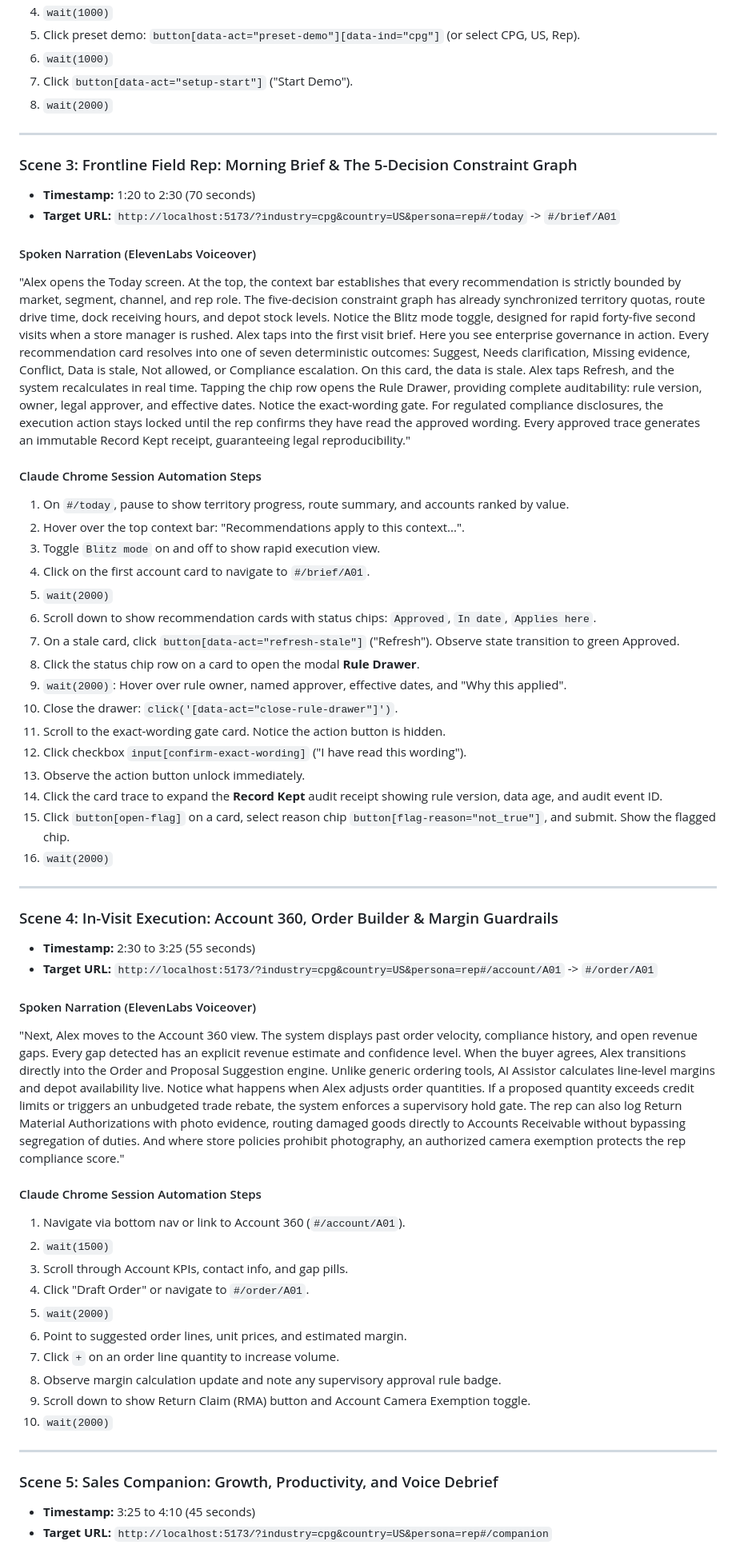
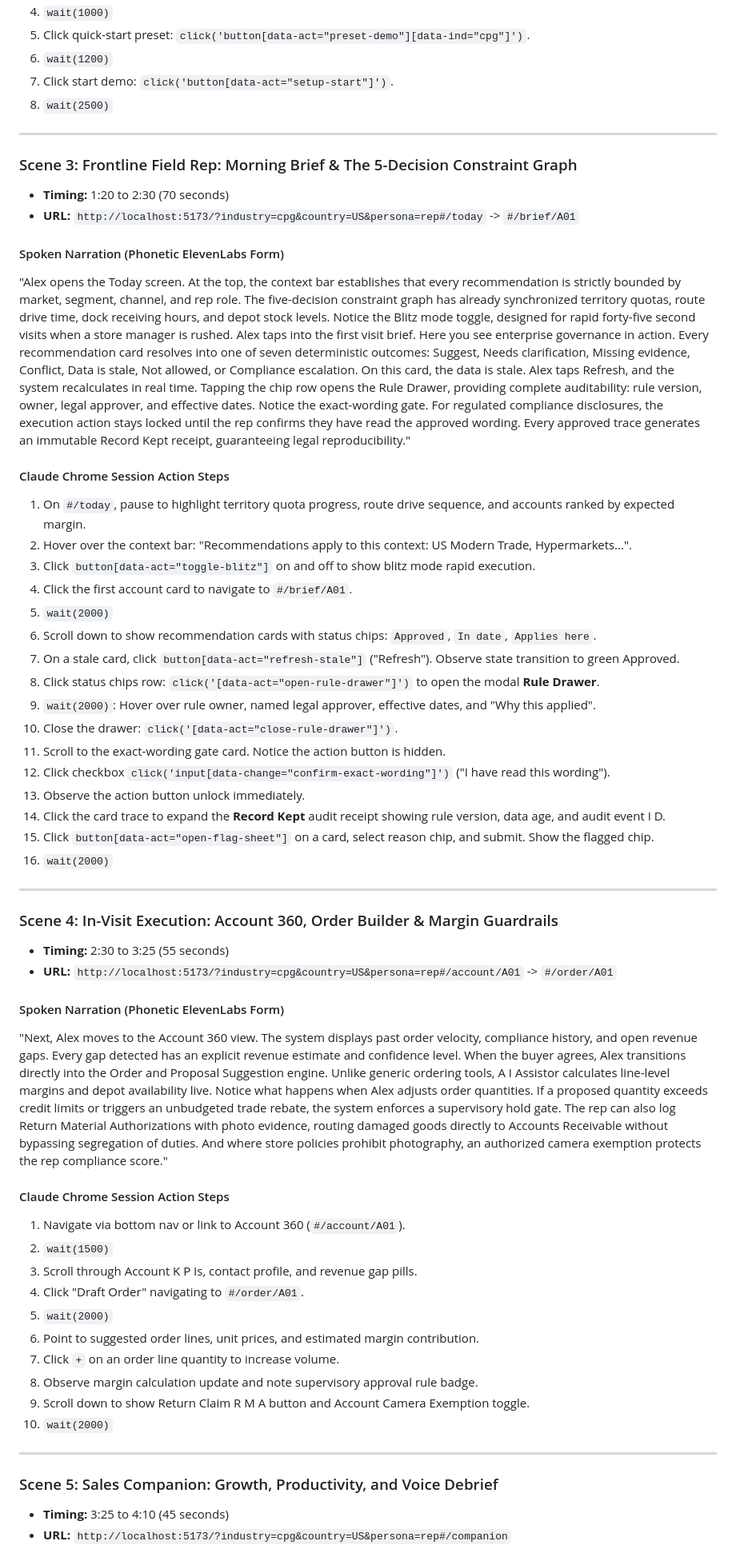
Before and after one commit to ngupta1137/AI-assistor-sales-execution, a Markdown page: docs/demo-recording-script.md, the part around one of its changes. Shown at 80% size. GitHub-like rendering.

Commit message:
Incorporate narrated-demo-video skill best practices and phonetic TTS rules into demo script

```diff
--- a/docs/demo-recording-script.md
+++ b/docs/demo-recording-script.md
@@ -91,16 +115,16 @@ Let us launch the demo for Consumer Packaged Goods in the United States, operati
 4. `wait(1000)`
-5. Click preset demo: `button[data-act="preset-demo"][data-ind="cpg"]` (or select CPG, US, Rep).
-6. `wait(1000)`
-7. Click `button[data-act="setup-start"]` ("Start Demo").
-9. `wait(2000)`
+5. Click quick-start preset: `click('button[data-act="preset-demo"][data-ind="cpg"]')`.
+6. `wait(1200)`
+7. Click start demo: `click('button[data-act="setup-start"]')`.
+8. `wait(2500)`
 
 ---
 
 ### Scene 3: Frontline Field Rep: Morning Brief & The 5-Decision Constraint Graph
-- **Timestamp:** 1:20 to 2:30 (70 seconds)
-- **Target URL:** `http://localhost:5173/?industry=cpg&country=US&persona=rep#/today` -> `#/brief/A01`
+- **Timing:** 1:20 to 2:30 (70 seconds)
+- **URL:** `http://localhost:5173/?industry=cpg&country=US&persona=rep#/today` -> `#/brief/A01`
 
-#### Spoken Narration (ElevenLabs Voiceover)
+#### Spoken Narration (Phonetic ElevenLabs Form)
 "Alex opens the Today screen.
 At the top, the context bar establishes that every recommendation is strictly bounded by market, segment, channel, and rep role.
 The five-decision constraint graph has already synchronized territory quotas, route drive time, dock receiving hours, and depot stock levels.
@@ -112,56 +136,56 @@ Tapping the chip row opens the Rule Drawer, providing complete auditability: rul
 Notice the exact-wording gate. For regulated compliance disclosures, the execution action stays locked until the rep confirms they have read the approved wording.
 Every approved trace generates an immutable Record Kept receipt, guaranteeing legal reproducibility."
 
-#### Claude Chrome Session Automation Steps
-1. On `#/today`, pause to show territory progress, route summary, and accounts ranked by value.
-2. Hover over the top context bar: "Recommendations apply to this context...".
-3. Toggle `Blitz mode` on and off to show rapid execution view.
-4. Click on the first account card to navigate to `#/brief/A01`.
+#### Claude Chrome Session Action Steps
+1. On `#/today`, pause to highlight territory quota progress, route drive sequence, and accounts ranked by expected margin.
+2. Hover over the context bar: "Recommendations apply to this context: US Modern Trade, Hypermarkets...".
+3. Click `button[data-act="toggle-blitz"]` on and off to show blitz mode rapid execution.
+4. Click the first account card to navigate to `#/brief/A01`.
 5. `wait(2000)`
 6. Scroll down to show recommendation cards with status chips: `Approved`, `In date`, `Applies here`.
 7. On a stale card, click `button[data-act="refresh-stale"]` ("Refresh"). Observe state transition to green Approved.
-8. Click the status chip row on a card to open the modal **Rule Drawer**.
-9. `wait(2000)`: Hover over rule owner, named approver, effective dates, and "Why this applied".
+8. Click status chips row: `click('[data-act="open-rule-drawer"]')` to open the modal **Rule Drawer**.
+9. `wait(2000)`: Hover over rule owner, named legal approver, effective dates, and "Why this applied".
 10. Close the drawer: `click('[data-act="close-rule-drawer"]')`.
 11. Scroll to the exact-wording gate card. Notice the action button is hidden.
-12. Click checkbox `input[confirm-exact-wording]` ("I have read this wording").
+12. Click checkbox `click('input[data-change="confirm-exact-wording"]')` ("I have read this wording").
 13. Observe the action button unlock immediately.
-14. Click the card trace to expand the **Record Kept** audit receipt showing rule version, data age, and audit event ID.
-15. Click `button[open-flag]` on a card, select reason chip `button[flag-reason="not_true"]`, and submit. Show the flagged chip.
+14. Click the card trace to expand the **Record Kept** audit receipt showing rule version, data age, and audit event I D.
+15. Click `button[data-act="open-flag-sheet"]` on a card, select reason chip, and submit. Show the flagged chip.
 16. `wait(2000)`
 
 ---
 
 ### Scene 4: In-Visit Execution: Account 360, Order Builder & Margin Guardrails
-- **Timestamp:** 2:30 to 3:25 (55 seconds)
-- **Target URL:** `http://localhost:5173/?industry=cpg&country=US&persona=rep#/account/A01` -> `#/order/A01`
+- **Timing:** 2:30 to 3:25 (55 seconds)
+- **URL:** `http://localhost:5173/?industry=cpg&country=US&persona=rep#/account/A01` -> `#/order/A01`
 
-#### Spoken Narration (ElevenLabs Voiceover)
+#### Spoken Narration (Phonetic ElevenLabs Form)
 "Next, Alex moves to the Account 360 view.
 The system displays past order velocity, compliance history, and open revenue gaps.
 Every gap detected has an explicit revenue estimate and confidence level.
 When the buyer agrees, Alex transitions directly into the Order and Proposal Suggestion engine.
-Unlike generic ordering tools, AI Assistor calculates line-level margins and depot availability live.
+Unlike generic ordering tools, A I Assistor calculates line-level margins and depot availability live.
 Notice what happens when Alex adjusts order quantities.
 If a proposed quantity exceeds credit limits or triggers an unbudgeted trade rebate, the system enforces a supervisory hold gate.
 The rep can also log Return Material Authorizations with photo evidence, routing damaged goods directly to Accounts Receivable without bypassing segregation of duties.
 And where store policies prohibit photography, an authorized camera exemption protects the rep compliance score."
 
-#### Claude Chrome Session Automation Steps
+#### Claude Chrome Session Action Steps
 1. Navigate via bottom nav or link to Account 360 (`#/account/A01`).
 2. `wait(1500)`
-3. Scroll through Account KPIs, contact info, and gap pills.
-4. Click "Draft Order" or navigate to `#/order/A01`.
+3. Scroll through Account K P Is, contact profile, and revenue gap pills.
+4. Click "Draft Order" navigating to `#/order/A01`.
 5. `wait(2000)`
-6. Point to suggested order lines, unit prices, and estimated margin.
+6. Point to suggested order lines, unit prices, and estimated margin contribution.
 7. Click `+` on an order line quantity to increase volume.
-8. Observe margin calculation update and note any supervisory approval rule badge.
-9. Scroll down to show Return Claim (RMA) button and Account Camera Exemption toggle.
+8. Observe margin calculation update and note supervisory approval rule badge.
+9. Scroll down to show Return Claim R M A button and Account Camera Exemption toggle.
 10. `wait(2000)`
 
 ---
 
 ### Scene 5: Sales Companion: Growth, Productivity, and Voice Debrief
-- **Timestamp:** 3:25 to 4:10 (45 seconds)
-- **Target URL:** `http://localhost:5173/?industry=cpg&country=US&persona=rep#/companion`
+- **Timing:** 3:25 to 4:10 (45 seconds)
+- **URL:** `http://localhost:5173/?industry=cpg&country=US&persona=rep#/companion`
 
```
Also changed, not shown: other parts of docs/demo-recording-script.md (+131 -108 lines).
